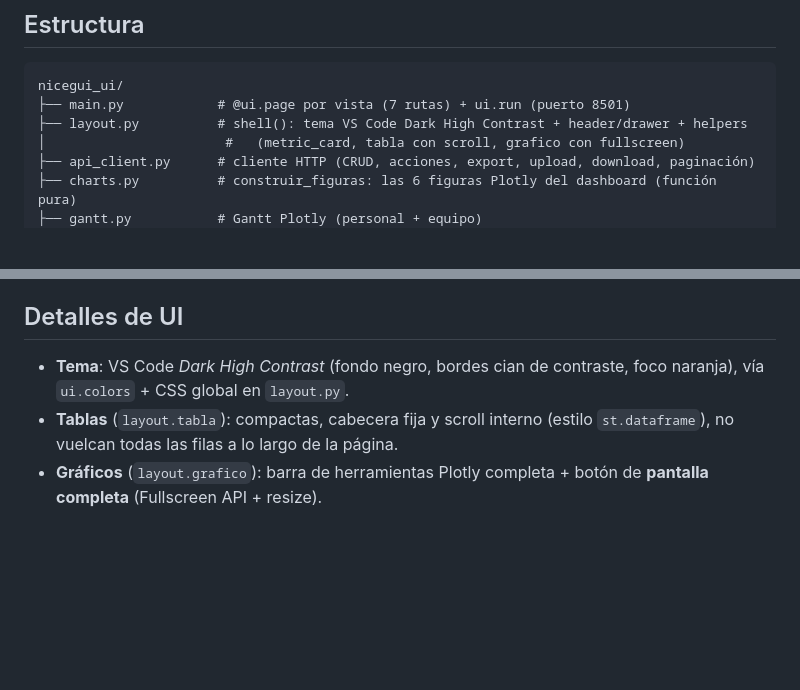
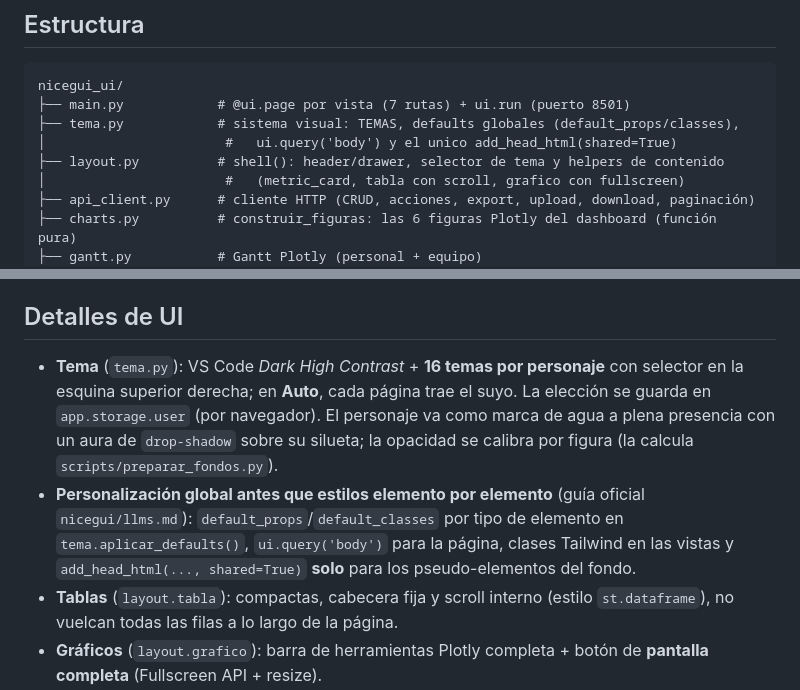
Before and after one commit to NicolasAndresCL/All_in_Django, a Markdown page: nicegui_ui/README.md, 2 parts joined by grey strips. Drawn GitHub-style; blank space fills up the shorter version.

````diff
--- a/nicegui_ui/README.md
+++ b/nicegui_ui/README.md
@@ -9,7 +9,9 @@ cliente externo. Sustituye a la antigua UI Streamlit.
 ```
 nicegui_ui/
 ├── main.py            # @ui.page por vista (7 rutas) + ui.run (puerto 8501)
-├── layout.py          # shell(): tema VS Code Dark High Contrast + header/drawer + helpers
+├── tema.py            # sistema visual: TEMAS, defaults globales (default_props/classes),
+│                       #   ui.query('body') y el unico add_head_html(shared=True)
+├── layout.py          # shell(): header/drawer, selector de tema y helpers de contenido
 │                       #   (metric_card, tabla con scroll, grafico con fullscreen)
 ├── api_client.py      # cliente HTTP (CRUD, acciones, export, upload, download, paginación)
 ├── charts.py          # construir_figuras: las 6 figuras Plotly del dashboard (función pura)
@@ -57,8 +59,15 @@ La URL de la API se configura con `API_BASE` (default `http://localhost:8000/api
 
 ## Detalles de UI
 
-- **Tema**: VS Code *Dark High Contrast* (fondo negro, bordes cian de contraste, foco
-  naranja), vía `ui.colors` + CSS global en `layout.py`.
+- **Tema** (`tema.py`): VS Code *Dark High Contrast* + **16 temas por personaje** con
+  selector en la esquina superior derecha; en **Auto**, cada página trae el suyo. La
+  elección se guarda en `app.storage.user` (por navegador). El personaje va como marca de
+  agua a plena presencia con un aura de `drop-shadow` sobre su silueta; la opacidad se
+  calibra por figura (la calcula `scripts/preparar_fondos.py`).
+- **Personalización global antes que estilos elemento por elemento** (guía oficial
+  `nicegui/llms.md`): `default_props`/`default_classes` por tipo de elemento en
+  `tema.aplicar_defaults()`, `ui.query('body')` para la página, clases Tailwind en las
+  vistas y `add_head_html(..., shared=True)` **solo** para los pseudo-elementos del fondo.
 - **Tablas** (`layout.tabla`): compactas, cabecera fija y scroll interno (estilo
   `st.dataframe`), no vuelcan todas las filas a lo largo de la página.
 - **Gráficos** (`layout.grafico`): barra de herramientas Plotly completa + botón de
````
Also changed, not shown: README.md (+36 -10 lines).
